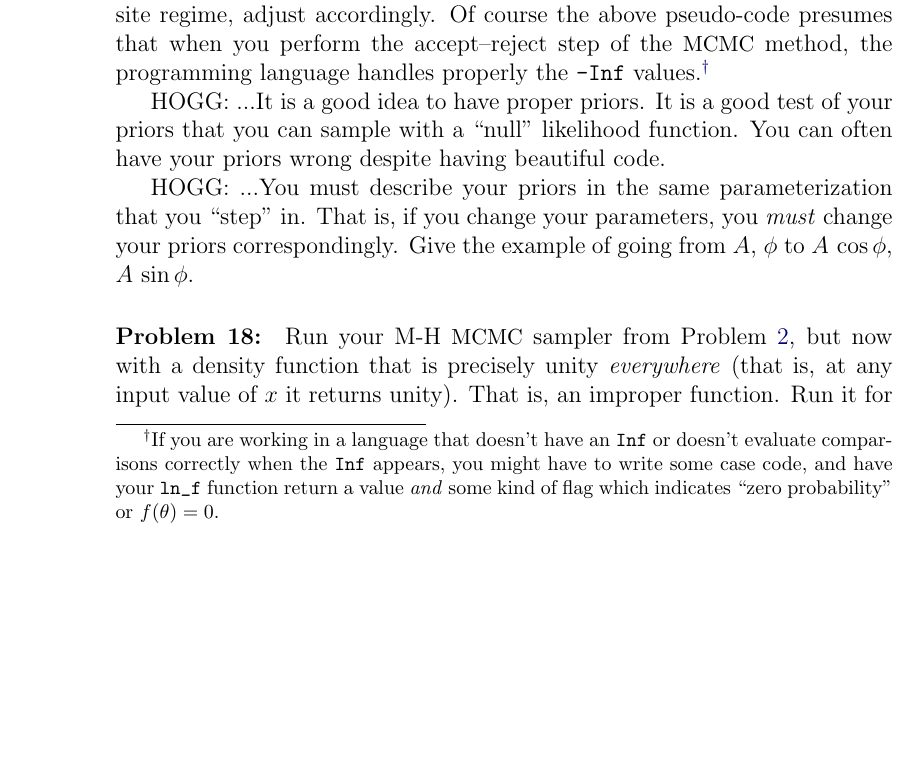
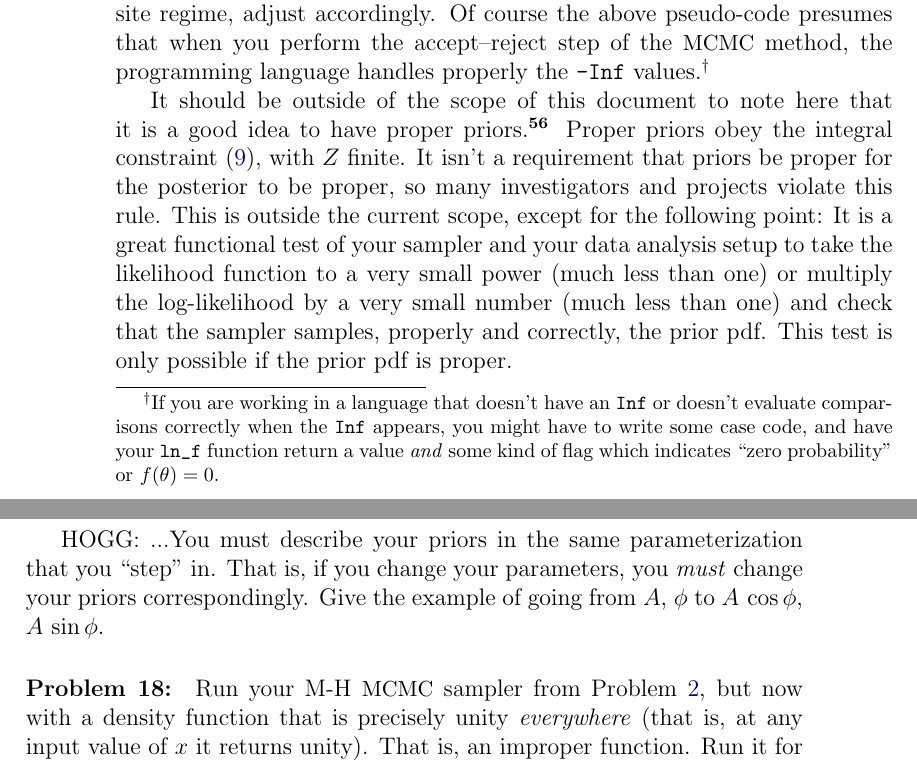
Before and after one commit to davidwhogg/mcmc, a LaTeX paper (mcmc.tex): part of page 28 of 44 before the commit and two parts of pages 28 and 29 of 46 after it, the two joined at a grey line, cut so that both start at the same text, the shorter picture padded with empty space. Compiled offline with pdfLaTeX.

Commit message:
two HOGGs

```diff
--- a/mcmc.tex
+++ b/mcmc.tex
@@ -1722,9 +1737,21 @@ when the \code{Inf} appears, you might have to write some case code, and
 have your \code{ln_f} function return a value \emph{and} some kind of flag
 which indicates ``zero probability'' or $f(\pars)=0$.}
 
-HOGG: ...It is a good idea to have proper priors.
-It is a good test of your priors that you can sample with a ``null'' likelihood function.
-You can often have your priors wrong despite having beautiful code.
+It should be outside of the scope of this document to note here that
+it is a good idea to have proper priors.\note{This point---that you
+  should be using proper priors---is just basic Bayesian good
+  practice, often violated but never for good reasons.}
+Proper priors obey the integral constraint (\ref{eq:proper}),
+with $Z$ finite.
+It isn't a requirement that priors be proper for the posterior to
+be proper, so many investigators and projects violate this rule.
+This is outside the current scope, except for the following point:
+It is a great functional test of your sampler and your data analysis
+setup to take the likelihood function to a very small power (much less
+than one) or multiply the log-likelihood by a very small number (much
+less than one) and check that the sampler samples, properly and
+correctly, the prior pdf.
+This test is only possible if the prior pdf is proper.
 
 HOGG: ...You must describe your priors in the same parameterization that you ``step'' in.
 That is, if you change your parameters, you \emph{must} change your priors correspondingly.
```
Also changed, not shown: mcmc.tex (30 more changed lines).
